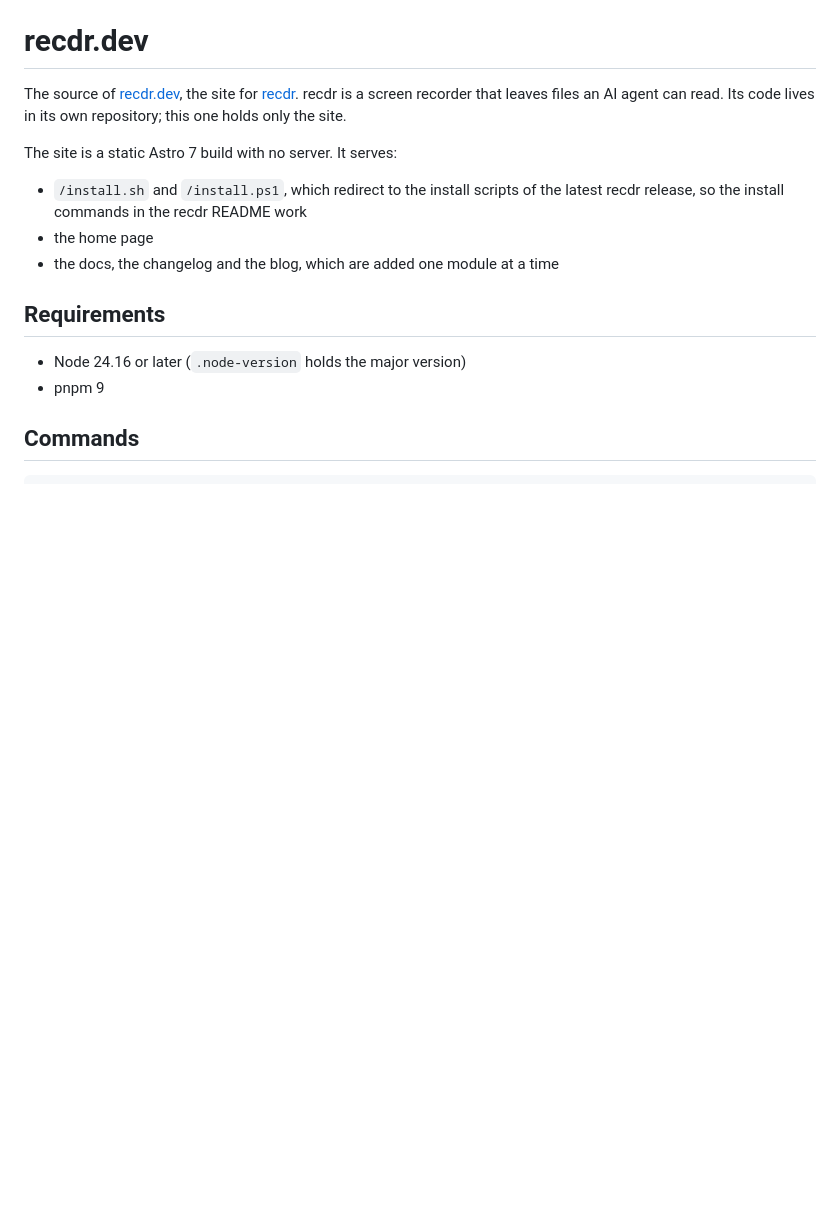
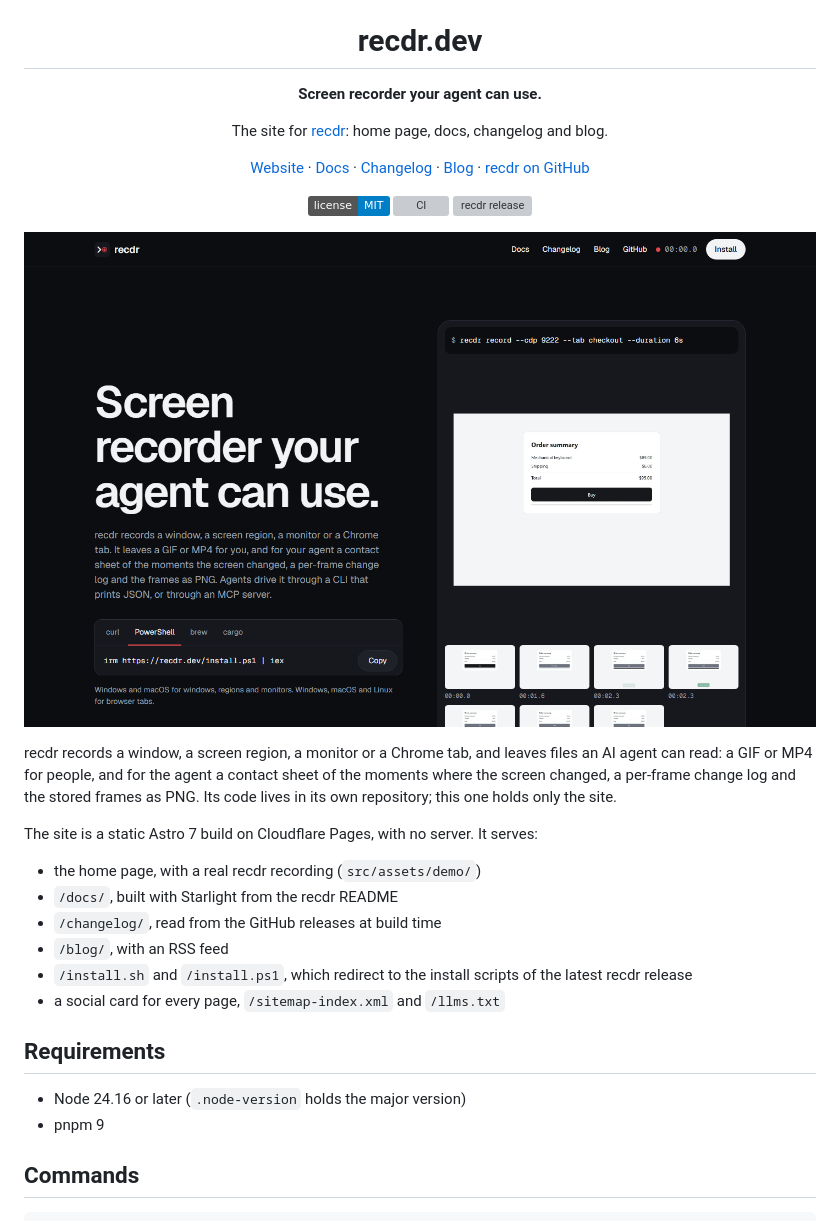
Before and after one commit to dzikrisyairozi/recdr.dev, a Markdown page: README.md, the part around one of its changes. Drawn GitHub-style; pictures changed too: docs/images/home.png (added); badges without logos; blank space fills up the shorter version; grey boxes are pictures that could not be loaded.

Commit message:
docs: give the README a header with the logo, links, badges and a screenshot
The README opened with a paragraph that still said the docs, changelog
and blog were "added one module at a time". It now has a centred
header like the recdr README (logo, one-line description, links,
badges, a screenshot of the home page) and lists what the site serves
today. docs/images/home.png is a screenshot of the live home page.

Claude-Session: https://claude.ai/code/session_01Va3eBDjADYfWRxq4qeMNT4

```diff
--- a/README.md
+++ b/README.md
@@ -1,16 +5,29 @@
 # recdr.dev
 
-The source of [recdr.dev](https://recdr.dev), the site for
-[recdr](https://github.com/dzikrisyairozi/recdr). recdr is a screen recorder
-that leaves files an AI agent can read. Its code lives in its own repository;
-this one holds only the site.
+**Screen recorder your agent can use.**
 
-The site is a static Astro 7 build with no server. It serves:
+The site for [recdr](https://github.com/dzikrisyairozi/recdr): home page, docs, changelog and blog.
 
-- `/install.sh` and `/install.ps1`, which redirect to the install scripts of
-  the latest recdr release, so the install commands in the recdr README work
-- the home page
-- the docs, the changelog and the blog, which are added one module at a time
+[Website](https://recdr.dev) · [Docs](https://recdr.dev/docs/) · [Changelog](https://recdr.dev/changelog/) · [Blog](https://recdr.dev/blog/) · [recdr on GitHub](https://github.com/dzikrisyairozi/recdr)
+
+[![license](https://img.shields.io/badge/license-MIT-blue)](LICENSE)
+[![CI](https://github.com/dzikrisyairozi/recdr.dev/actions/workflows/ci.yml/badge.svg)](https://github.com/dzikrisyairozi/recdr.dev/actions/workflows/ci.yml)
+[![recdr release](https://img.shields.io/github/v/release/dzikrisyairozi/recdr?label=recdr)](https://github.com/dzikrisyairozi/recdr/releases/latest)
+
+<a href="https://recdr.dev"><img src="docs/images/home.png" alt="The recdr.dev home page: the headline, the install command, and a recording of a checkout page turning into a grid of frames" width="800"></a>
+
+</div>
+
+recdr records a window, a screen region, a monitor or a Chrome tab, and leaves files an AI agent can read: a GIF or MP4 for people, and for the agent a contact sheet of the moments where the screen changed, a per-frame change log and the stored frames as PNG. Its code lives in its own repository; this one holds only the site.
+
+The site is a static Astro 7 build on Cloudflare Pages, with no server. It serves:
+
+- the home page, with a real recdr recording (`src/assets/demo/`)
+- `/docs/`, built with Starlight from the recdr README
+- `/changelog/`, read from the GitHub releases at build time
+- `/blog/`, with an RSS feed
+- `/install.sh` and `/install.ps1`, which redirect to the install scripts of the latest recdr release
+- a social card for every page, `/sitemap-index.xml` and `/llms.txt`
 
 ## Requirements
 
```
Also changed, not shown: other parts of README.md (+4 -0 lines), docs/images/contact-sheet.png (added).
